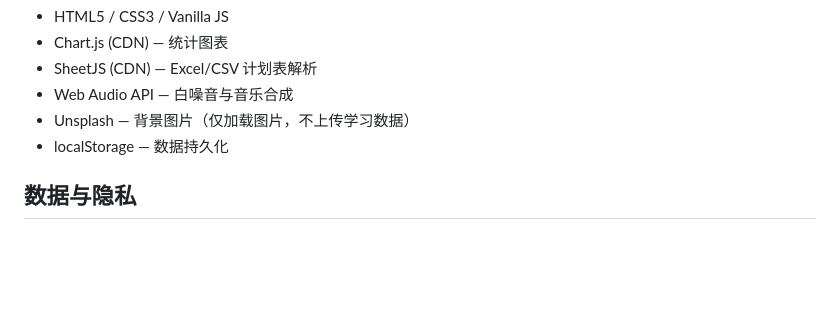
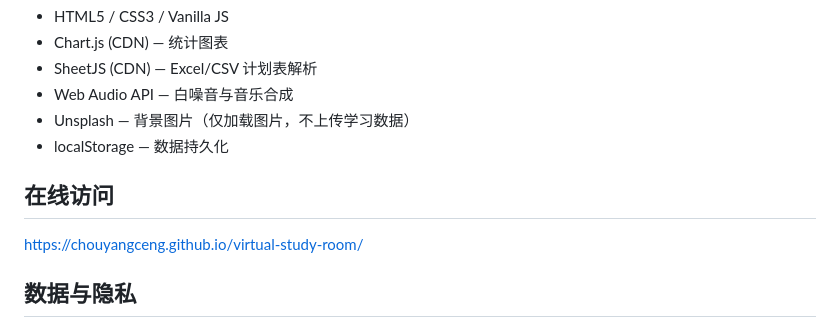
Before and after one commit to chouyangceng/virtual-study-room, a Markdown page: README.md, the part around the change. Rendered like a GitHub page; blank space fills up the shorter version.

Commit message:
文档: 在线访问地址

```diff
--- a/README.md
+++ b/README.md
@@ -64,6 +64,10 @@ node tools/build-single-file.mjs
 - Unsplash — 背景图片（仅加载图片，不上传学习数据）
 - localStorage — 数据持久化
 
+## 在线访问
+
+https://chouyangceng.github.io/virtual-study-room/
+
 ## 数据与隐私
 
 所有学习记录、任务和偏好只保存在浏览器本地，不会发送到项目服务器。清除浏览器站点数据会同时清除这些记录；建议定期在“专注统计”中导出 JSON 备份。
```
